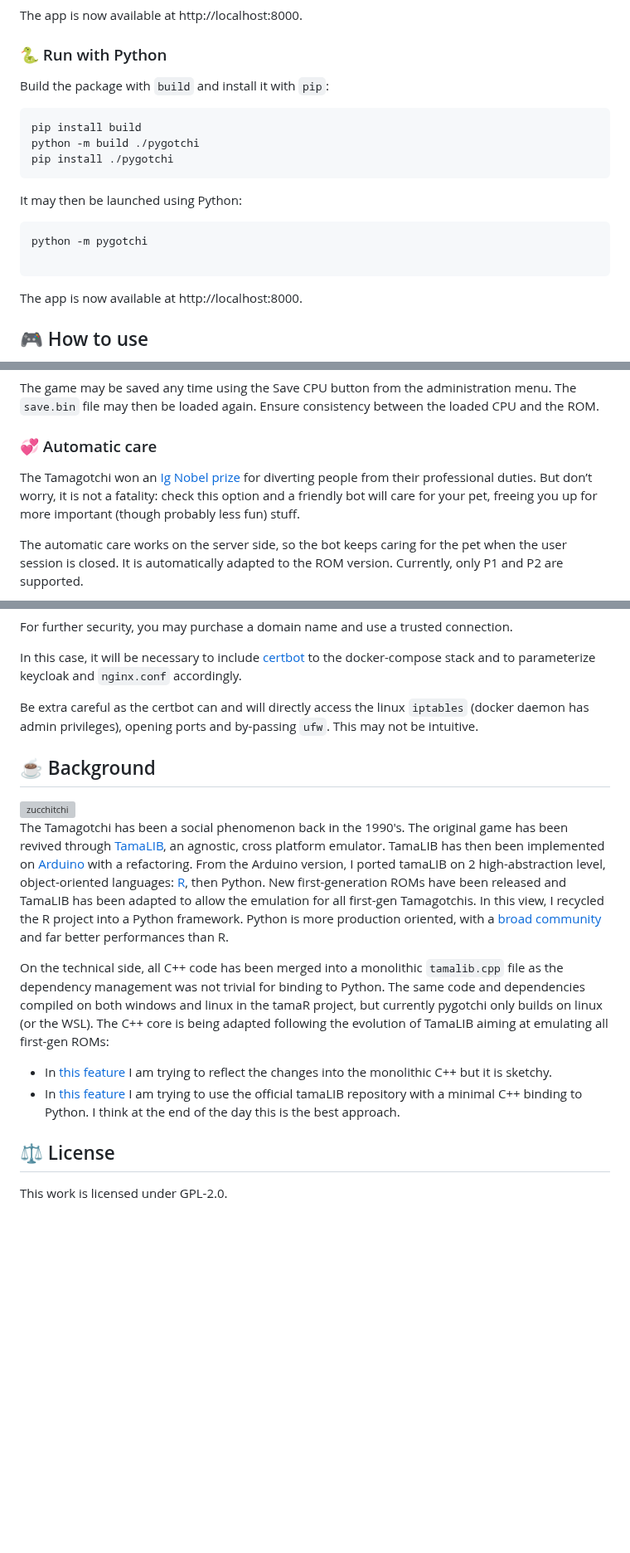
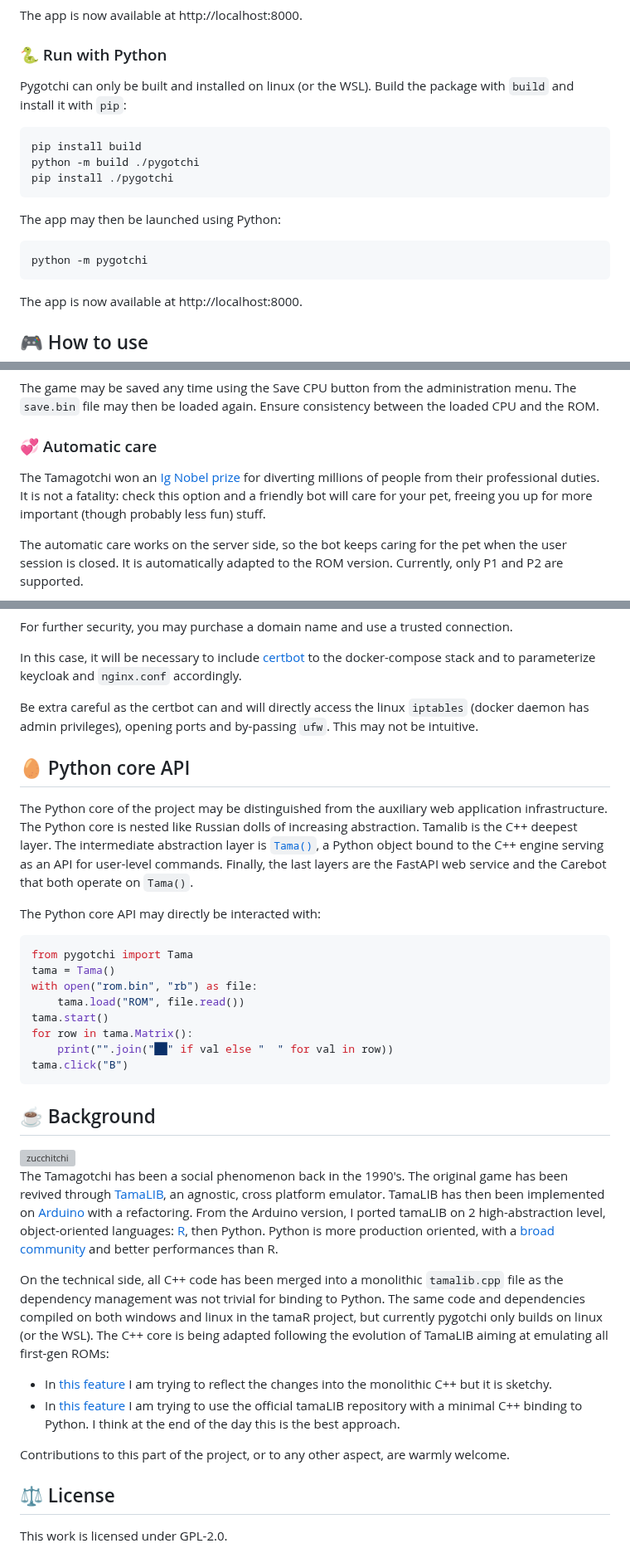
Before and after one commit to Almarch/pygotchi, a Markdown page: README.md, 3 parts joined by grey strips. Shown at 83% size. GitHub-like rendering; blank space fills up the shorter version; grey boxes are pictures that could not be loaded.

Commit message:
readme: add python core API section

````diff
--- a/README.md
+++ b/README.md
@@ -31,7 +33,7 @@ The app is now available at http://localhost:8000.
 
 ### 🐍 Run with Python
 
-Build the package with `build` and install it with `pip`:
+Pygotchi can only be built and installed on linux (or the WSL). Build the package with `build` and install it with `pip`:
 
 ```sh
 pip install build
@@ -39,11 +41,10 @@ python -m build ./pygotchi
 pip install ./pygotchi
 ```
 
-It may then be launched using Python:
+The app may then be launched using Python:
 
 ```sh
 python -m pygotchi
-
 ```
 
 The app is now available at http://localhost:8000.
@@ -68,7 +69,7 @@ The game may be saved any time using the Save CPU button from the administration
 
 ### 💞 Automatic care
 
-The Tamagotchi won an [Ig Nobel prize](https://improbable.com/ig/winners/#ig1997) for diverting people from their professional duties. But don’t worry, it is not a fatality: check this option and a friendly bot will care for your pet, freeing you up for more important (though probably less fun) stuff.
+The Tamagotchi won an [Ig Nobel prize](https://improbable.com/ig/winners/#ig1997) for diverting millions of people from their professional duties. It is not a fatality: check this option and a friendly bot will care for your pet, freeing you up for more important (though probably less fun) stuff.
 
 The automatic care works on the server side, so the bot keeps caring for the pet when the user session is closed. It is automatically adapted to the ROM version. Currently, only P1 and P2 are supported.
 
@@ -184,15 +185,35 @@ In this case, it will be necessary to include [certbot](https://hub.docker.com/r
 
 Be extra careful as the certbot can and will directly access the linux `iptables` \(docker daemon has admin privileges\), opening ports and by-passing `ufw`. This may not be intuitive.
 
+## 🥚 Python core API
+
+The Python core of the project may be distinguished from the auxiliary web application infrastructure. The Python core is nested like Russian dolls of increasing abstraction. Tamalib is the C++ deepest layer. The intermediate abstraction layer is [`Tama()`](https://github.com/Almarch/pygotchi/blob/main/pygotchi/Tama.py), a Python object bound to the C++ engine serving as an API for user-level commands. Finally, the last layers are the FastAPI web service and the Carebot that both operate on `Tama()`.
+
+The Python core API may directly be interacted with:
+
+```python
+from pygotchi import Tama
+tama = Tama()
+with open("rom.bin", "rb") as file:
+    tama.load("ROM", file.read())
+tama.start()
+for row in tama.Matrix():
+    print("".join("██" if val else "  " for val in row))
+tama.click("B")
+```
+
 ## ☕ Background
 
 <img src="https://static.wikia.nocookie.net/tamagotchi/images/a/a9/ZucchitchiScan.png/revision/latest?cb=20220513211400" alt="zucchitchi" width="80" align="right"/>
 
-The Tamagotchi has been a social phenomenon back in the 1990's. The original game has been revived through [TamaLIB](https://github.com/jcrona/tamalib), an agnostic, cross platform emulator. TamaLIB has then been implemented on [Arduino](https://github.com/GaryZ88/Arduinogotchi) with a refactoring. From the Arduino version, I ported tamaLIB on 2 high-abstraction level, object-oriented languages: [R](https://github.com/almarch/tamaR), then Python. New first-generation ROMs have been released and TamaLIB has been adapted to allow the emulation for all first-gen Tamagotchis. In this view, I recycled the R project into a Python framework. Python is more production oriented, with a [broad community](https://github.blog/news-insights/octoverse/octoverse-2024/) and far better performances than R.
+The Tamagotchi has been a social phenomenon back in the 1990's. The original game has been revived through [TamaLIB](https://github.com/jcrona/tamalib), an agnostic, cross platform emulator. TamaLIB has then been implemented on [Arduino](https://github.com/GaryZ88/Arduinogotchi) with a refactoring. From the Arduino version, I ported tamaLIB on 2 high-abstraction level, object-oriented languages: [R](https://github.com/almarch/tamaR), then Python. Python is more production oriented, with a [broad community](https://github.blog/news-insights/octoverse/octoverse-2024/) and better performances than R.
 
 On the technical side, all C++ code has been merged into a monolithic `tamalib.cpp` file as the dependency management was not trivial for binding to Python. The same code and dependencies compiled on both windows and linux in the tamaR project, but currently pygotchi only builds on linux (or the WSL). The C++ core is being adapted following the evolution of TamaLIB aiming at emulating all first-gen ROMs:
+
 - In [this feature](https://github.com/Almarch/pygotchi/tree/feature/new-roms) I am trying to reflect the changes into the monolithic C++ but it is sketchy.
 - In [this feature](https://github.com/Almarch/pygotchi/tree/feature/src-tamalib) I am trying to use the official tamaLIB repository with a minimal C++ binding to Python. I think at the end of the day this is the best approach.
+
+Contributions to this part of the project, or to any other aspect, are warmly welcome.
 
 ## ⚖️ License
 
````
Also changed, not shown: other parts of README.md (+4 -2 lines).
